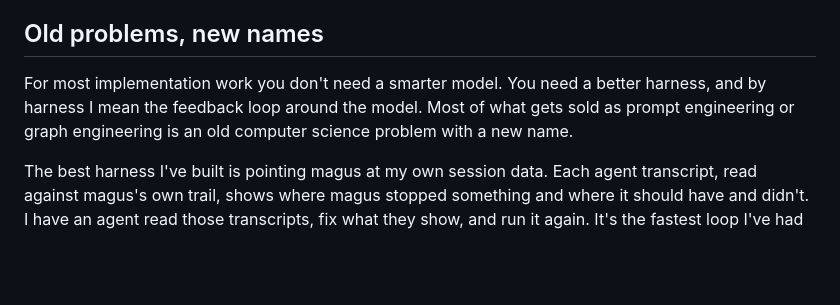
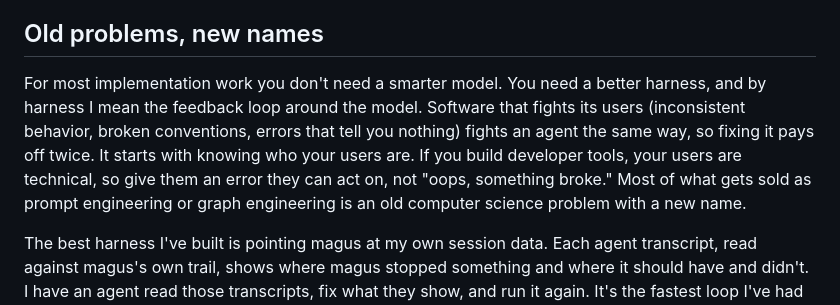
Before and after one commit to egladman/egladman.github.io, a Markdown page: _posts/2026-10-12-where-ai-earns-its-keep.md, the part around the change. GitHub-like rendering; blank space fills up the shorter version.

Commit message:
spell out software that fights its users in the post

```diff
--- a/_posts/2026-10-12-where-ai-earns-its-keep.md
+++ b/_posts/2026-10-12-where-ai-earns-its-keep.md
@@ -30,7 +30,7 @@ Context is shared too, and in a monorepo nobody owns it. Anyone can add a skill
 
 ## Old problems, new names
 
-For most implementation work you don't need a smarter model. You need a better harness, and by harness I mean the feedback loop around the model. Most of what gets sold as prompt engineering or graph engineering is an old computer science problem with a new name.
+For most implementation work you don't need a smarter model. You need a better harness, and by harness I mean the feedback loop around the model. Software that fights its users (inconsistent behavior, broken conventions, errors that tell you nothing) fights an agent the same way, so fixing it pays off twice. It starts with knowing who your users are. If you build developer tools, your users are technical, so give them an error they can act on, not "oops, something broke." Most of what gets sold as prompt engineering or graph engineering is an old computer science problem with a new name.
 
 The best harness I've built is pointing magus at my own session data. Each agent transcript, read against magus's own trail, shows where magus stopped something and where it should have and didn't. I have an agent read those transcripts, fix what they show, and run it again. It's the fastest loop I've had on any project.
 
```
